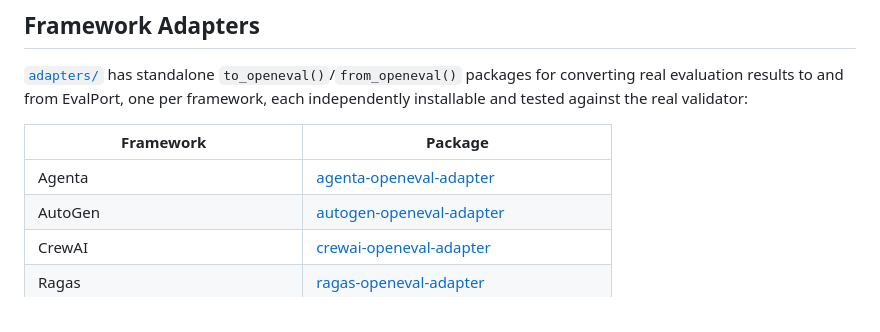
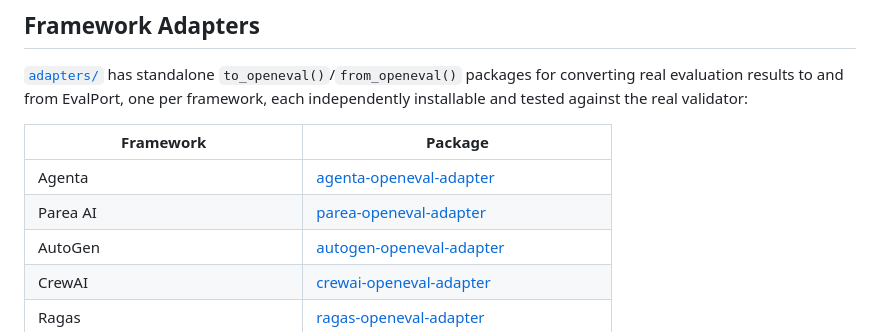
Before and after one commit to adhabnr-ux/evalport, a Markdown page: README.md, the part around one of its changes. Rendered like a GitHub page.

Commit message:
docs: update README for Parea adapter merge and Literal AI PR

```diff
--- a/README.md
+++ b/README.md
@@ -144,6 +144,7 @@ See [`cli/README.md`](cli/README.md) for the full flag reference.
 | Framework | Package |
 |---|---|
 | Agenta | [agenta-openeval-adapter](adapters/agenta-openeval-adapter/) |
+| Parea AI | [parea-openeval-adapter](adapters/parea-openeval-adapter/) |
 | AutoGen | [autogen-openeval-adapter](adapters/autogen-openeval-adapter/) |
 | CrewAI | [crewai-openeval-adapter](adapters/crewai-openeval-adapter/) |
 | Ragas | [ragas-openeval-adapter](adapters/ragas-openeval-adapter/) |
```
Also changed, not shown: other parts of README.md (+1 -1 lines).
